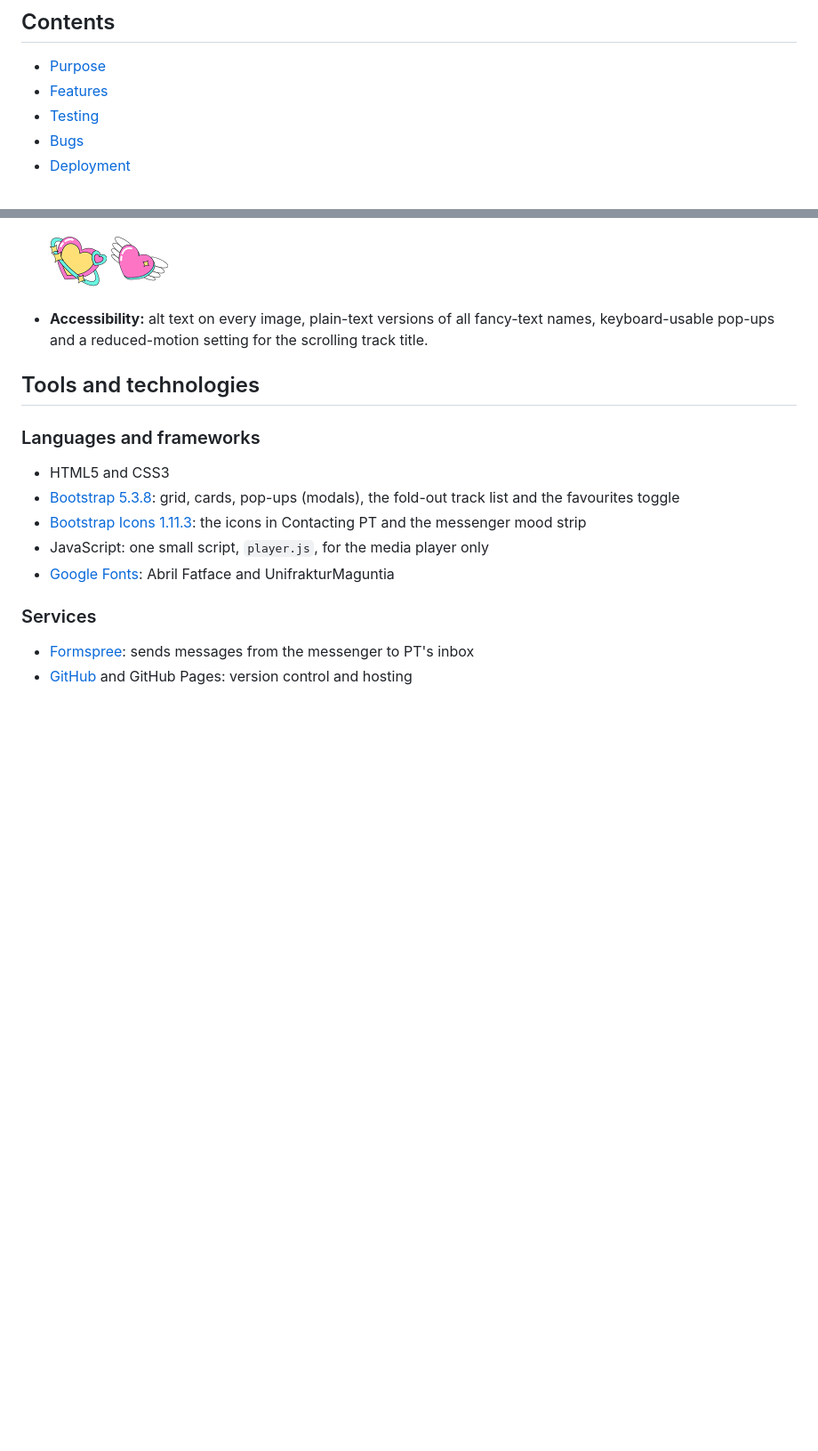
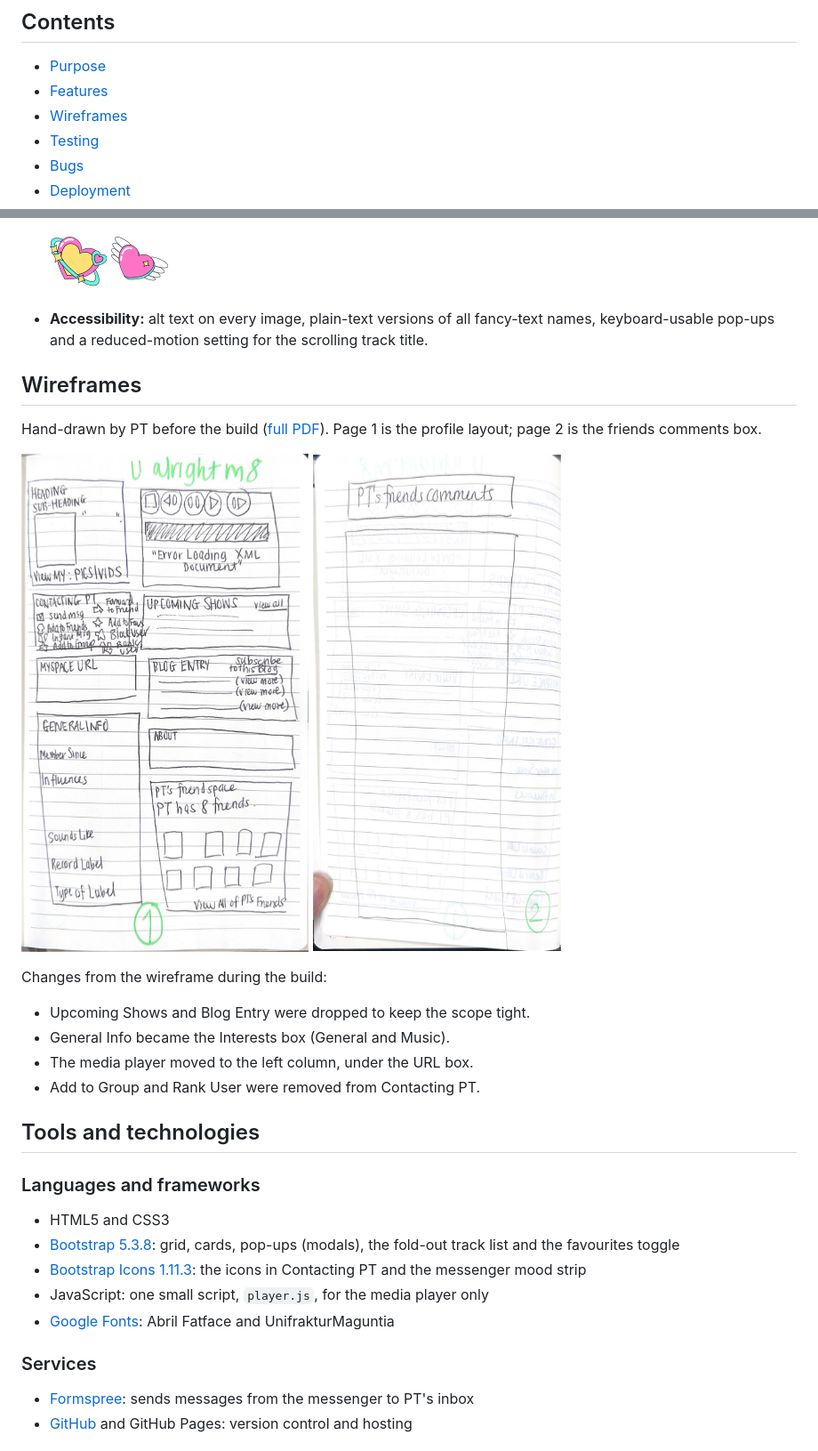
Before and after one commit to 536738WAES/u-alright-m8, a Markdown page: README.md, 2 parts joined by grey strips. Shown at 89% size. Rendered like a GitHub page; pictures changed too: docs/wireframe-1.jpg (added), docs/wireframe-2.jpg (added); blank space fills up the shorter version.

Commit message:
README: wireframes

```diff
--- a/README.md
+++ b/README.md
@@ -7,6 +7,7 @@ A one-page, Y2K-era social profile page built with HTML, CSS and Bootstrap (+3%
 
 - [Purpose](#purpose)
 - [Features](#features)
+- [Wireframes](#wireframes)
 - [Testing](#testing)
 - [Bugs](#bugs)
 - [Deployment](#deployment)
@@ -76,6 +77,19 @@ Due to:<br>
 
   <img src="docs/cursor-heart-arrow.png" width="64" alt="Cursor: pink heart with a yellow arrow through it"> <img src="docs/cursor-heart-wings.png" width="64" alt="Link pointer: pink heart with white wings">
 - **Accessibility:** alt text on every image, plain-text versions of all fancy-text names, keyboard-usable pop-ups and a reduced-motion setting for the scrolling track title.
+
+## Wireframes
+
+Hand-drawn by PT before the build ([full PDF](assets/docs/wireframe.pdf)). Page 1 is the profile layout; page 2 is the friends comments box.
+
+<img src="docs/wireframe-1.jpg" width="350" alt="Hand-drawn wireframe page 1: profile box, media player, contact links, URL, interests, blurbs and friend space"> <img src="docs/wireframe-2.jpg" width="300" alt="Hand-drawn wireframe page 2: the friends comments box">
+
+Changes from the wireframe during the build:
+
+- Upcoming Shows and Blog Entry were dropped to keep the scope tight.
+- General Info became the Interests box (General and Music).
+- The media player moved to the left column, under the URL box.
+- Add to Group and Rank User were removed from Contacting PT.
 
 ## Tools and technologies
 
```
